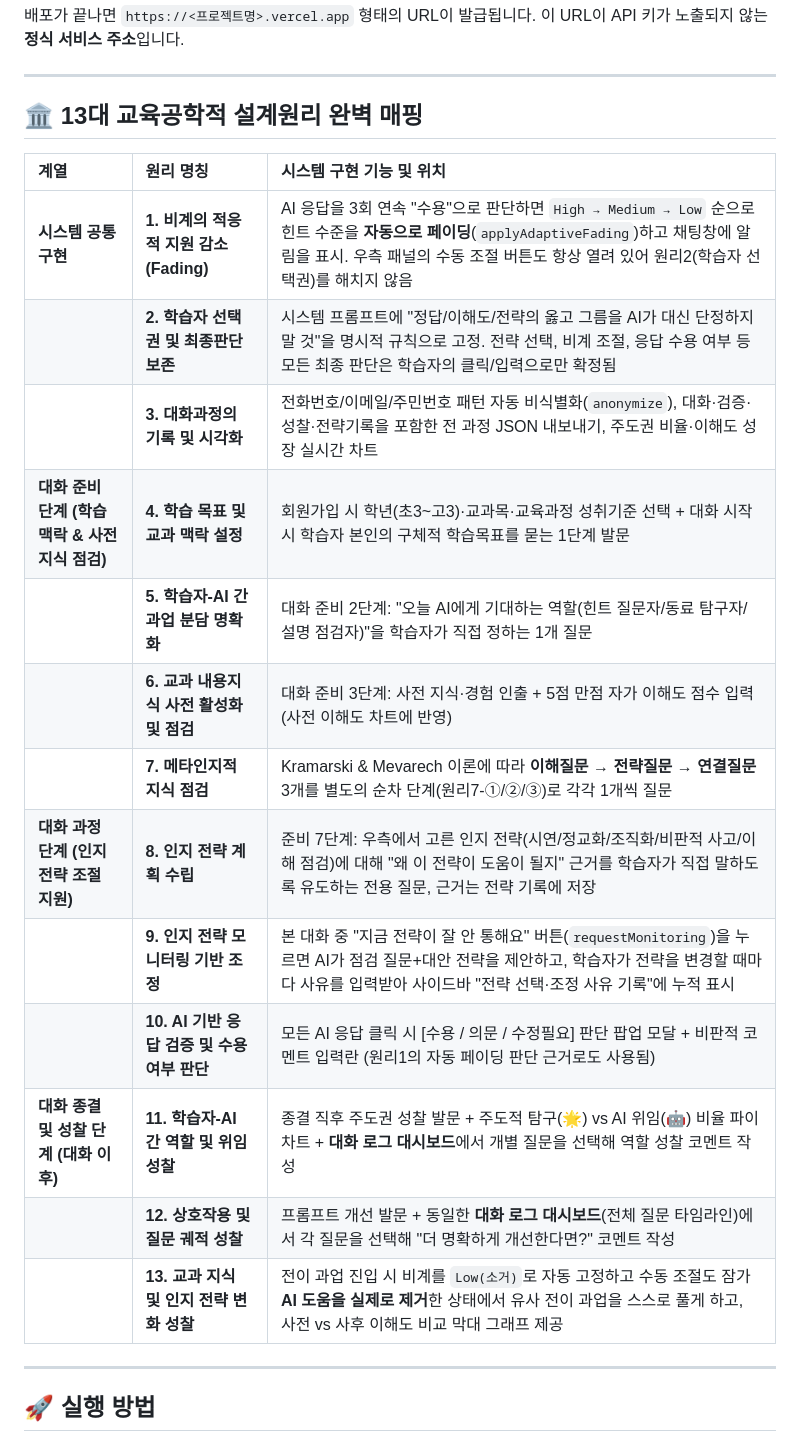
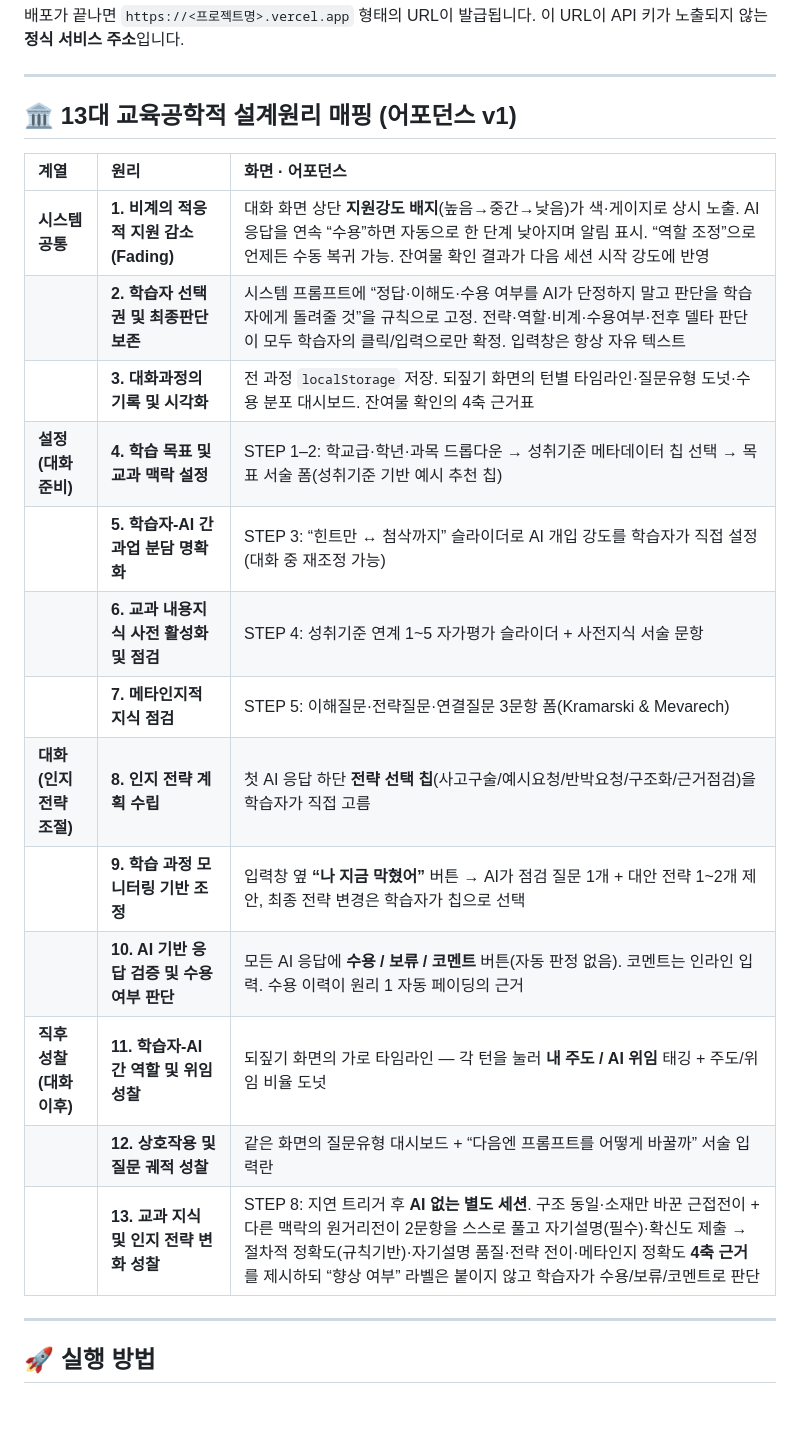
Before and after one commit to ByeongjunPark/cognitivestragegy_chatbot, a Markdown page: README.md, the part around one of its changes. Rendered like a GitHub page; blank space fills up the shorter version.

Commit message:
redesign: 어포던스 v1 - 설정/대화/되짚기/잔여물확인 화면 분리 구조로 전면 개편 (README.md)

```diff
--- a/README.md
+++ b/README.md
@@ -60,23 +74,23 @@ vercel --prod
 
 ---
 
-## 🏛️ 13대 교육공학적 설계원리 완벽 매핑
+## 🏛️ 13대 교육공학적 설계원리 매핑 (어포던스 v1)
 
-| 계열 | 원리 명칭 | 시스템 구현 기능 및 위치 |
+| 계열 | 원리 | 화면 · 어포던스 |
 | :--- | :--- | :--- |
-| **시스템 공통 구현** | **1. 비계의 적응적 지원 감소 (Fading)** | AI 응답을 3회 연속 "수용"으로 판단하면 `High → Medium → Low` 순으로 힌트 수준을 **자동으로 페이딩**(`applyAdaptiveFading`)하고 채팅창에 알림을 표시. 우측 패널의 수동 조절 버튼도 항상 열려 있어 원리2(학습자 선택권)를 해치지 않음 |
-| | **2. 학습자 선택권 및 최종판단 보존** | 시스템 프롬프트에 "정답/이해도/전략의 옳고 그름을 AI가 대신 단정하지 말 것"을 명시적 규칙으로 고정. 전략 선택, 비계 조절, 응답 수용 여부 등 모든 최종 판단은 학습자의 클릭/입력으로만 확정됨 |
-| | **3. 대화과정의 기록 및 시각화** | 전화번호/이메일/주민번호 패턴 자동 비식별화(`anonymize`), 대화·검증·성찰·전략기록을 포함한 전 과정 JSON 내보내기, 주도권 비율·이해도 성장 실시간 차트 |
-| **대화 준비 단계 (학습 맥락 & 사전지식 점검)** | **4. 학습 목표 및 교과 맥락 설정** | 회원가입 시 학년(초3~고3)·교과목·교육과정 성취기준 선택 + 대화 시작 시 학습자 본인의 구체적 학습목표를 묻는 1단계 발문 |
-| | **5. 학습자-AI 간 과업 분담 명확화** | 대화 준비 2단계: "오늘 AI에게 기대하는 역할(힌트 질문자/동료 탐구자/설명 점검자)"을 학습자가 직접 정하는 1개 질문 |
-| | **6. 교과 내용지식 사전 활성화 및 점검** | 대화 준비 3단계: 사전 지식·경험 인출 + 5점 만점 자가 이해도 점수 입력(사전 이해도 차트에 반영) |
-| | **7. 메타인지적 지식 점검** | Kramarski & Mevarech 이론에 따라 **이해질문 → 전략질문 → 연결질문** 3개를 별도의 순차 단계(원리7-①/②/③)로 각각 1개씩 질문 |
-| **대화 과정 단계 (인지전략 조절 지원)** | **8. 인지 전략 계획 수립** | 준비 7단계: 우측에서 고른 인지 전략(시연/정교화/조직화/비판적 사고/이해 점검)에 대해 "왜 이 전략이 도움이 될지" 근거를 학습자가 직접 말하도록 유도하는 전용 질문, 근거는 전략 기록에 저장 |
-| | **9. 인지 전략 모니터링 기반 조정** | 본 대화 중 "지금 전략이 잘 안 통해요" 버튼(`requestMonitoring`)을 누르면 AI가 점검 질문+대안 전략을 제안하고, 학습자가 전략을 변경할 때마다 사유를 입력받아 사이드바 "전략 선택·조정 사유 기록"에 누적 표시 |
-| | **10. AI 기반 응답 검증 및 수용 여부 판단** | 모든 AI 응답 클릭 시 [수용 / 의문 / 수정필요] 판단 팝업 모달 + 비판적 코멘트 입력란 (원리1의 자동 페이딩 판단 근거로도 사용됨) |
-| **대화 종결 및 성찰 단계 (대화 이후)** | **11. 학습자-AI 간 역할 및 위임 성찰** | 종결 직후 주도권 성찰 발문 + 주도적 탐구(🌟) vs AI 위임(🤖) 비율 파이차트 + **대화 로그 대시보드**에서 개별 질문을 선택해 역할 성찰 코멘트 작성 |
-| | **12. 상호작용 및 질문 궤적 성찰** | 프롬프트 개선 발문 + 동일한 **대화 로그 대시보드**(전체 질문 타임라인)에서 각 질문을 선택해 "더 명확하게 개선한다면?" 코멘트 작성 |
-| | **13. 교과 지식 및 인지 전략 변화 성찰** | 전이 과업 진입 시 비계를 `Low(소거)`로 자동 고정하고 수동 조절도 잠가 **AI 도움을 실제로 제거**한 상태에서 유사 전이 과업을 스스로 풀게 하고, 사전 vs 사후 이해도 비교 막대 그래프 제공 |
+| **시스템 공통** | **1. 비계의 적응적 지원 감소(Fading)** | 대화 화면 상단 **지원강도 배지**(높음→중간→낮음)가 색·게이지로 상시 노출. AI 응답을 연속 “수용”하면 자동으로 한 단계 낮아지며 알림 표시. “역할 조정”으로 언제든 수동 복귀 가능. 잔여물 확인 결과가 다음 세션 시작 강도에 반영 |
+| | **2. 학습자 선택권 및 최종판단 보존** | 시스템 프롬프트에 “정답·이해도·수용 여부를 AI가 단정하지 말고 판단을 학습자에게 돌려줄 것”을 규칙으로 고정. 전략·역할·비계·수용여부·전후 델타 판단이 모두 학습자의 클릭/입력으로만 확정. 입력창은 항상 자유 텍스트 |
+| | **3. 대화과정의 기록 및 시각화** | 전 과정 `localStorage` 저장. 되짚기 화면의 턴별 타임라인·질문유형 도넛·수용 분포 대시보드. 잔여물 확인의 4축 근거표 |
+| **설정 (대화 준비)** | **4. 학습 목표 및 교과 맥락 설정** | STEP 1–2: 학교급·학년·과목 드롭다운 → 성취기준 메타데이터 칩 선택 → 목표 서술 폼(성취기준 기반 예시 추천 칩) |
+| | **5. 학습자-AI 간 과업 분담 명확화** | STEP 3: “힌트만 ↔ 첨삭까지” 슬라이더로 AI 개입 강도를 학습자가 직접 설정(대화 중 재조정 가능) |
+| | **6. 교과 내용지식 사전 활성화 및 점검** | STEP 4: 성취기준 연계 1~5 자가평가 슬라이더 + 사전지식 서술 문항 |
+| | **7. 메타인지적 지식 점검** | STEP 5: 이해질문·전략질문·연결질문 3문항 폼(Kramarski & Mevarech) |
+| **대화 (인지전략 조절)** | **8. 인지 전략 계획 수립** | 첫 AI 응답 하단 **전략 선택 칩**(사고구술/예시요청/반박요청/구조화/근거점검)을 학습자가 직접 고름 |
+| | **9. 학습 과정 모니터링 기반 조정** | 입력창 옆 **“나 지금 막혔어”** 버튼 → AI가 점검 질문 1개 + 대안 전략 1~2개 제안, 최종 전략 변경은 학습자가 칩으로 선택 |
+| | **10. AI 기반 응답 검증 및 수용 여부 판단** | 모든 AI 응답에 **수용 / 보류 / 코멘트** 버튼(자동 판정 없음). 코멘트는 인라인 입력. 수용 이력이 원리 1 자동 페이딩의 근거 |
+| **직후 성찰 (대화 이후)** | **11. 학습자-AI 간 역할 및 위임 성찰** | 되짚기 화면의 가로 타임라인 — 각 턴을 눌러 **내 주도 / AI 위임** 태깅 + 주도/위임 비율 도넛 |
+| | **12. 상호작용 및 질문 궤적 성찰** | 같은 화면의 질문유형 대시보드 + “다음엔 프롬프트를 어떻게 바꿀까” 서술 입력란 |
+| | **13. 교과 지식 및 인지 전략 변화 성찰** | STEP 8: 지연 트리거 후 **AI 없는 별도 세션**. 구조 동일·소재만 바꾼 근접전이 + 다른 맥락의 원거리전이 2문항을 스스로 풀고 자기설명(필수)·확신도 제출 → 절차적 정확도(규칙기반)·자기설명 품질·전략 전이·메타인지 정확도 **4축 근거**를 제시하되 “향상 여부” 라벨은 붙이지 않고 학습자가 수용/보류/코멘트로 판단 |
 
 ---
 
```
Also changed, not shown: other parts of README.md (+17 -3 lines).
